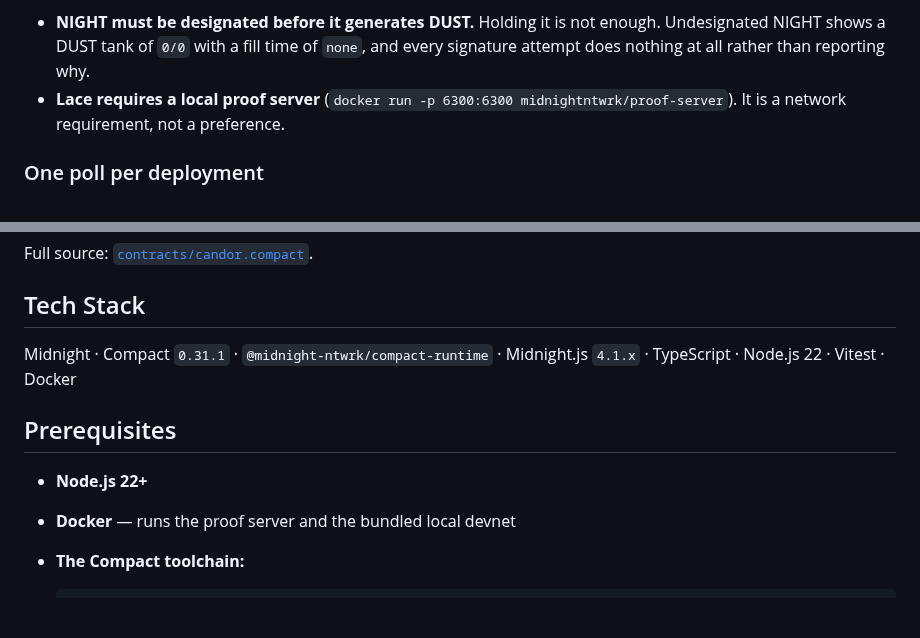
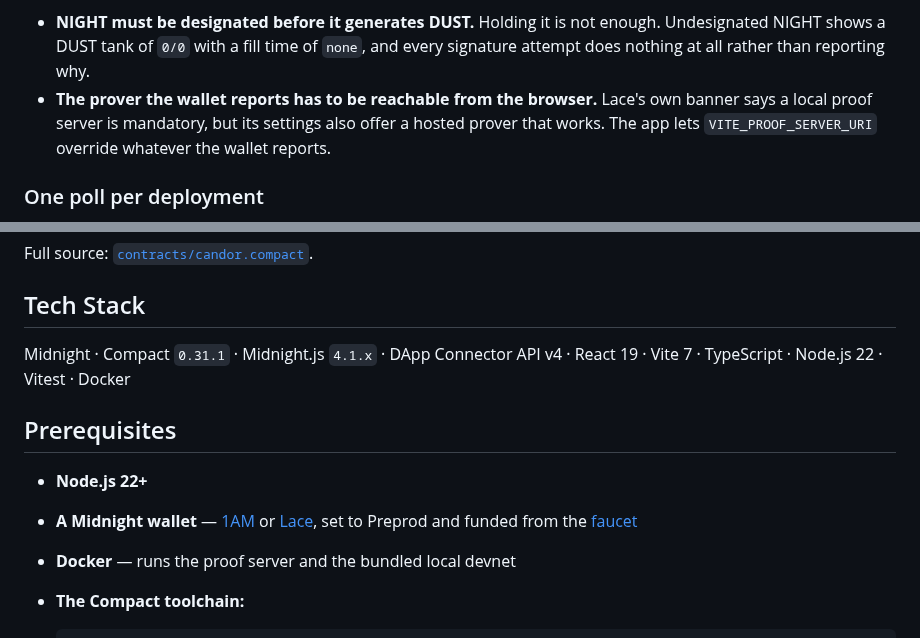
Before and after one commit to atharvsp02/candor, a Markdown page: README.md, 2 parts joined by grey strips. GitHub-like rendering; blank space fills up the shorter version.

````diff
--- a/README.md
+++ b/README.md
@@ -165,8 +167,9 @@ Two preconditions are easy to miss, and both fail silently:
 - **NIGHT must be designated before it generates DUST.** Holding it is not enough. Undesignated NIGHT
   shows a DUST tank of `0/0` with a fill time of `none`, and every signature attempt does nothing at
   all rather than reporting why.
-- **Lace requires a local proof server** (`docker run -p 6300:6300 midnightntwrk/proof-server`). It is
-  a network requirement, not a preference.
+- **The prover the wallet reports has to be reachable from the browser.** Lace's own banner says a local
+  proof server is mandatory, but its settings also offer a hosted prover that works. The app lets
+  `VITE_PROOF_SERVER_URI` override whatever the wallet reports.
 
 ### One poll per deployment
 
@@ -200,11 +203,12 @@ Full source: [`contracts/candor.compact`](contracts/candor.compact).
 
 ## Tech Stack
 
-Midnight · Compact `0.31.1` · `@midnight-ntwrk/compact-runtime` · Midnight.js `4.1.x` · TypeScript · Node.js 22 · Vitest · Docker
+Midnight · Compact `0.31.1` · Midnight.js `4.1.x` · DApp Connector API v4 · React 19 · Vite 7 · TypeScript · Node.js 22 · Vitest · Docker
 
 ## Prerequisites
 
 - **Node.js 22+**
+- **A Midnight wallet** — [1AM](https://chromewebstore.google.com/detail/1am/bphnkdkcnfhompoegfpgnkidcjfbojjp) or [Lace](https://chromewebstore.google.com/detail/lace/gafhhkghbfjjkeiendhlofajokpaflmk), set to Preprod and funded from the [faucet](https://faucet.preprod.midnight.network)
 - **Docker** — runs the proof server and the bundled local devnet
 - **The Compact toolchain:**
   ```bash
````
Also changed, not shown: other parts of README.md (+58 -9 lines), docs/interface-hero.jpg (added), docs/interface-poll.jpg (added).
